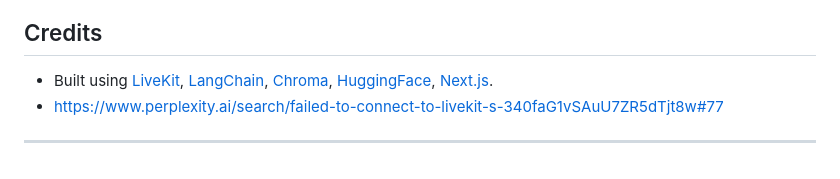
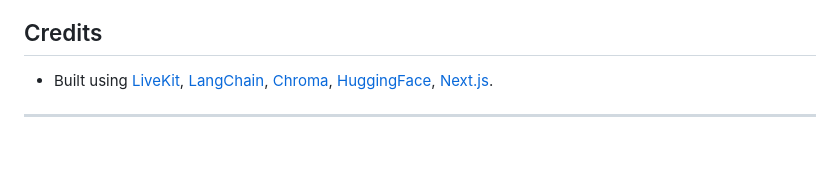
Before and after one commit to Kenny-zhty516/livekit-interview-coach-agent, a Markdown page: README.md, the part around the change. Rendered like a GitHub page.

Commit message:
Remove broken link from README credits
Removed a broken link from the credits section.

```diff
--- a/README.md
+++ b/README.md
@@ -184,6 +184,5 @@ https://www.youtube.com/watch?v=T1JiDi_H3HY&t=171s
 ## Credits
 
 - Built using [LiveKit](https://livekit.io/), [LangChain](https://www.langchain.com/), [Chroma](https://www.trychroma.com/), [HuggingFace](https://huggingface.co/), [Next.js](https://nextjs.org/).
-- https://www.perplexity.ai/search/failed-to-connect-to-livekit-s-340faG1vSAuU7ZR5dTjt8w#77
 
 ***
```
